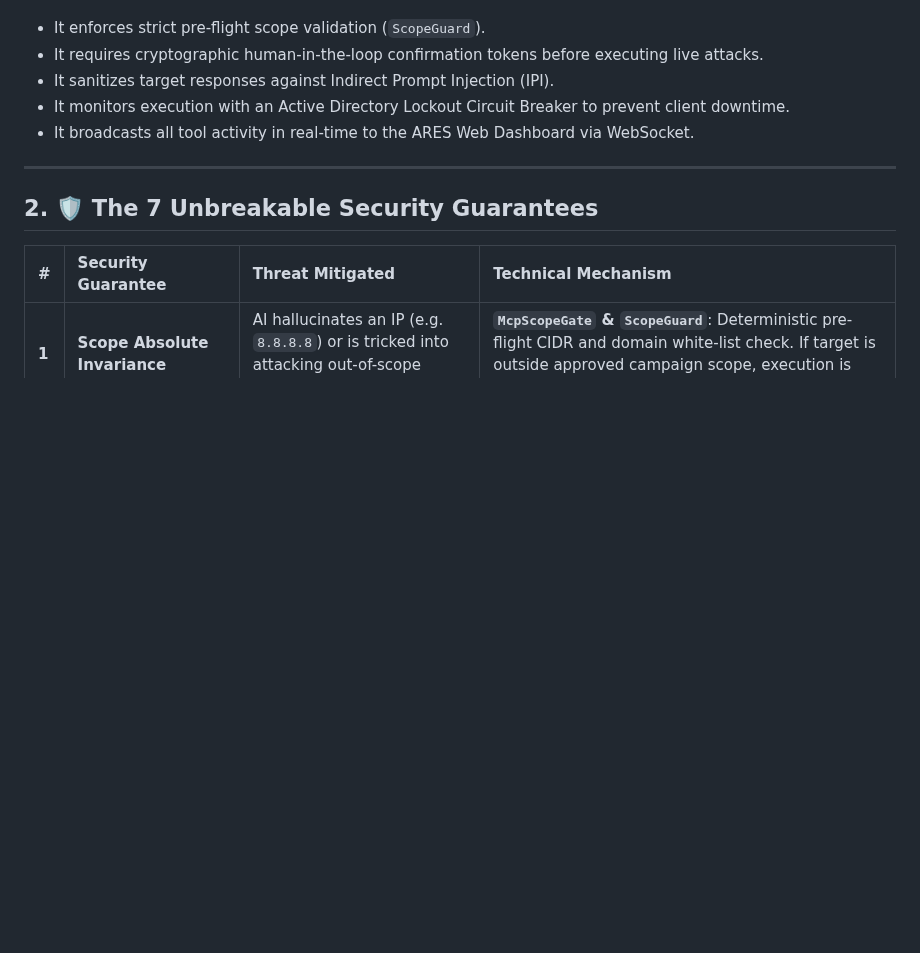
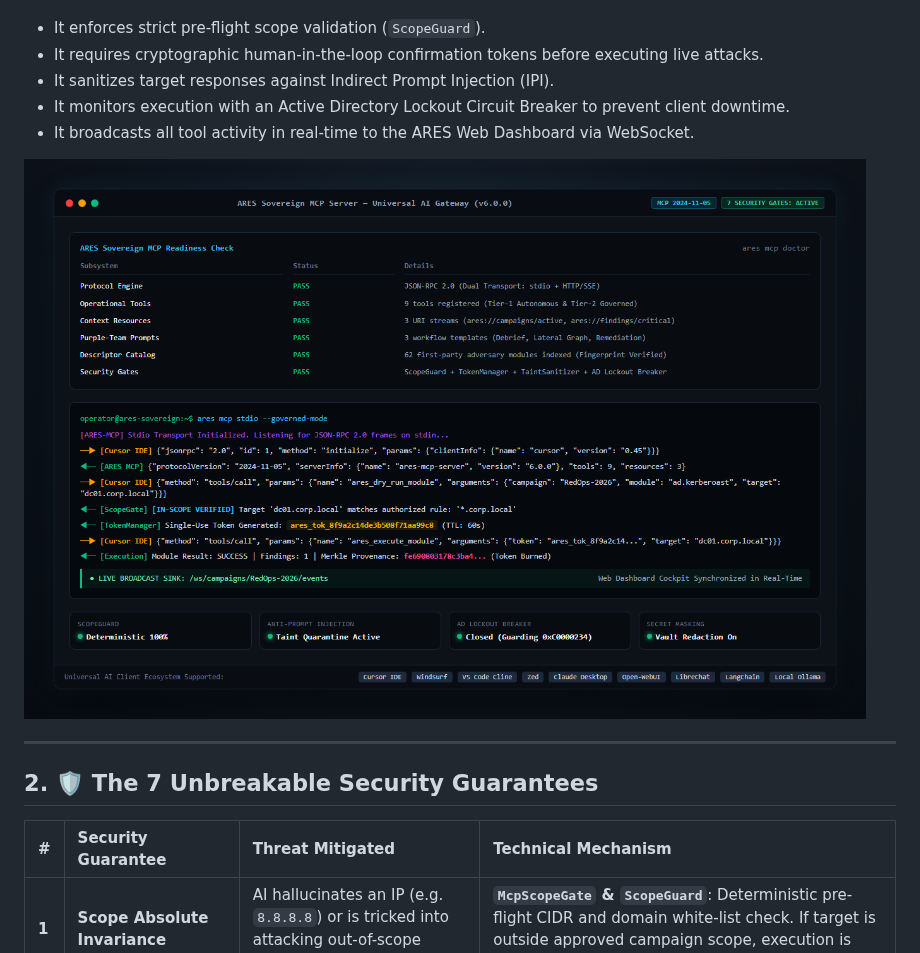
Before and after one commit to Mafifrizi/ARES, a Markdown page: docs/mcp-server.md, the part around the change. GitHub-like rendering; pictures changed too: docs/assets/screenshots/mcp-server-gateway.png (added); blank space fills up the shorter version.

```diff
--- a/docs/mcp-server.md
+++ b/docs/mcp-server.md
@@ -16,6 +16,8 @@ Unlike basic MCP servers that blindly expose raw endpoints or CLI execution to L
 - It sanitizes target responses against Indirect Prompt Injection (IPI).
 - It monitors execution with an Active Directory Lockout Circuit Breaker to prevent client downtime.
 - It broadcasts all tool activity in real-time to the ARES Web Dashboard via WebSocket.
+
+![ARES Sovereign MCP Server — Universal AI Gateway](assets/screenshots/mcp-server-gateway.png)
 
 ---
 
```
Also changed, not shown: README.md (+16 -0 lines).
